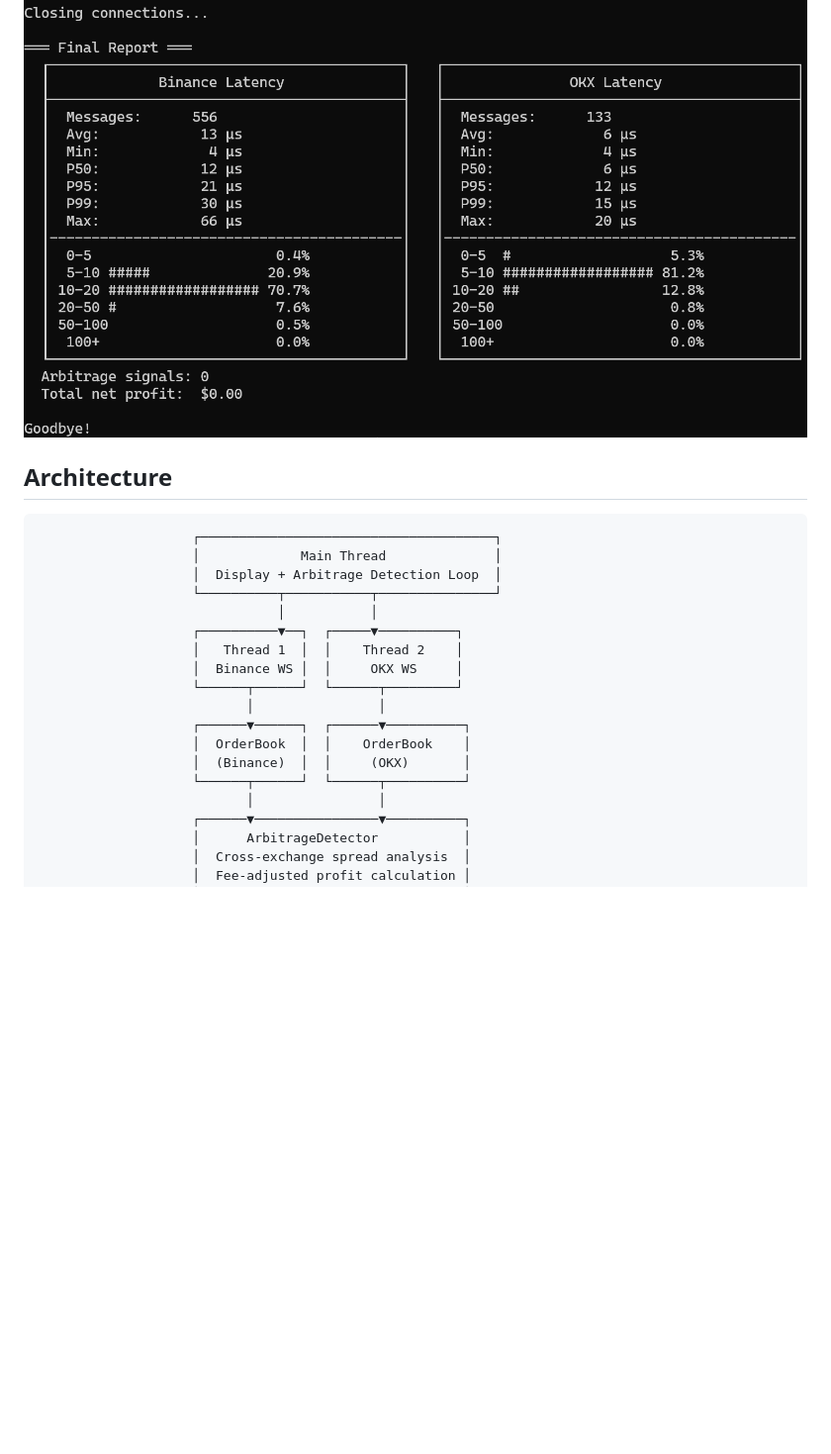
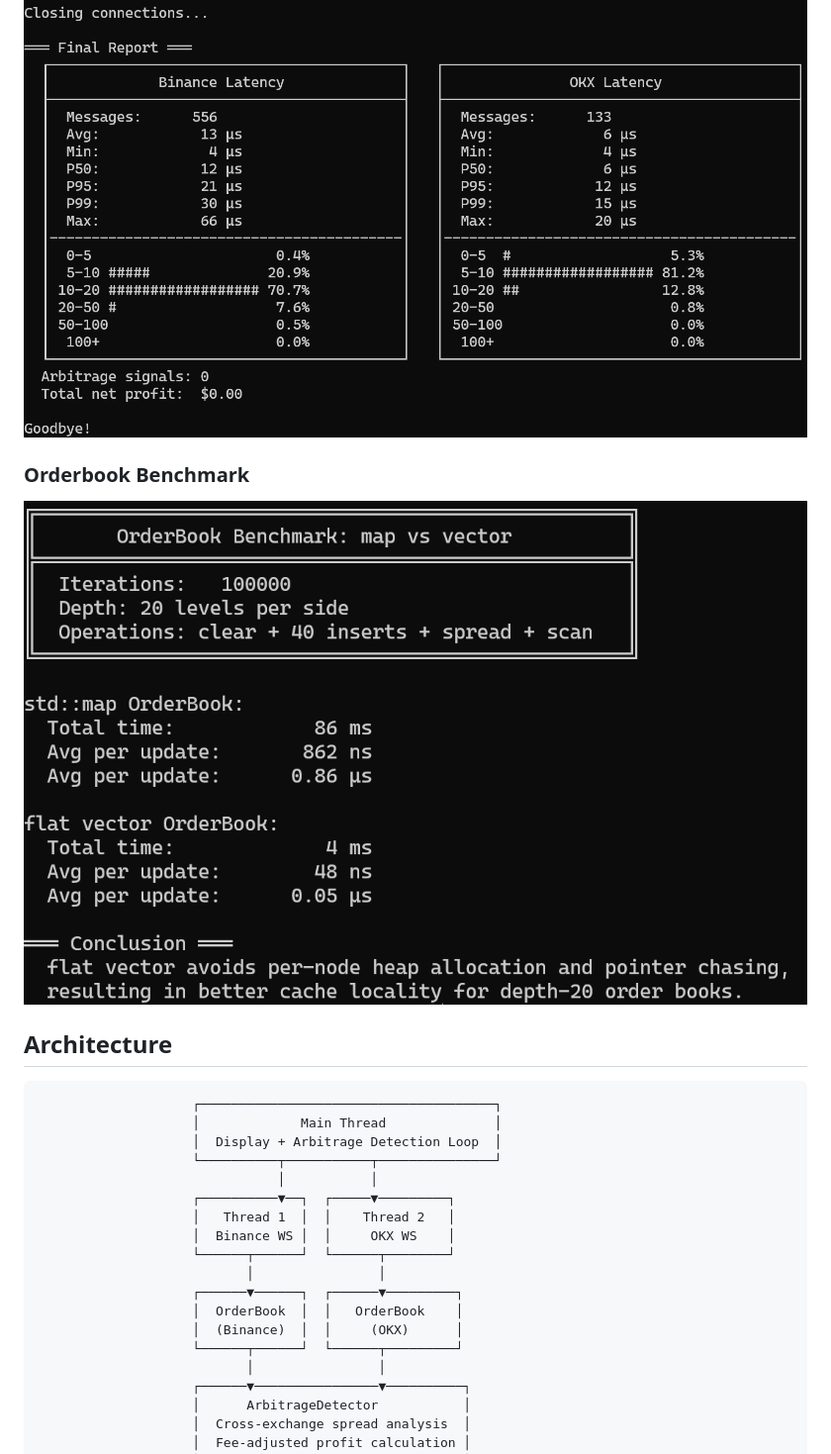
Before and after one commit to Ra1nForest/Crypto_HFT_Engine, a Markdown page: README.md, the part around the change. Shown at 99% size. Drawn GitHub-style; pictures changed too: docs/screenshot_benchmark.png (added); blank space fills up the shorter version.

Commit message:
docs: update README

````diff
--- a/README.md
+++ b/README.md
@@ -10,6 +10,9 @@ A low-latency, cross-exchange cryptocurrency arbitrage monitoring system built i
 ### Final Report
 ![Report](docs/screenshot_report.png)
 
+### Orderbook Benchmark
+![Benchmark](docs/screenshot_benchmark.png)
+
 ## Architecture
 
 ```
@@ -18,15 +21,15 @@ A low-latency, cross-exchange cryptocurrency arbitrage monitoring system built i
                     │  Display + Arbitrage Detection Loop  │
                     └──────────┬───────────┬───────────────┘
                                │           │
-                    ┌──────────▼──┐  ┌─────▼──────────┐
-                    │   Thread 1  │  │    Thread 2    │
-                    │  Binance WS │  │     OKX WS     │
+                    ┌──────────▼──┐  ┌─────▼─────────┐
+                    │   Thread 1  │  │    Thread 2   │
+                    │  Binance WS │  │     OKX WS    │
+                    └──────┬──────┘  └──────┬────────┘
+                           │                │
+                    ┌──────▼──────┐  ┌──────▼─────────┐
+                    │  OrderBook  │  │   OrderBook    │
+                    │  (Binance)  │  │     (OKX)      │
                     └──────┬──────┘  └──────┬─────────┘
-                           │                │
-                    ┌──────▼──────┐  ┌──────▼──────────┐
-                    │  OrderBook  │  │    OrderBook    │
-                    │  (Binance)  │  │     (OKX)       │
-                    └──────┬──────┘  └──────┬──────────┘
                            │                │
                     ┌──────▼────────────────▼──────────┐
                     │      ArbitrageDetector           │
````
